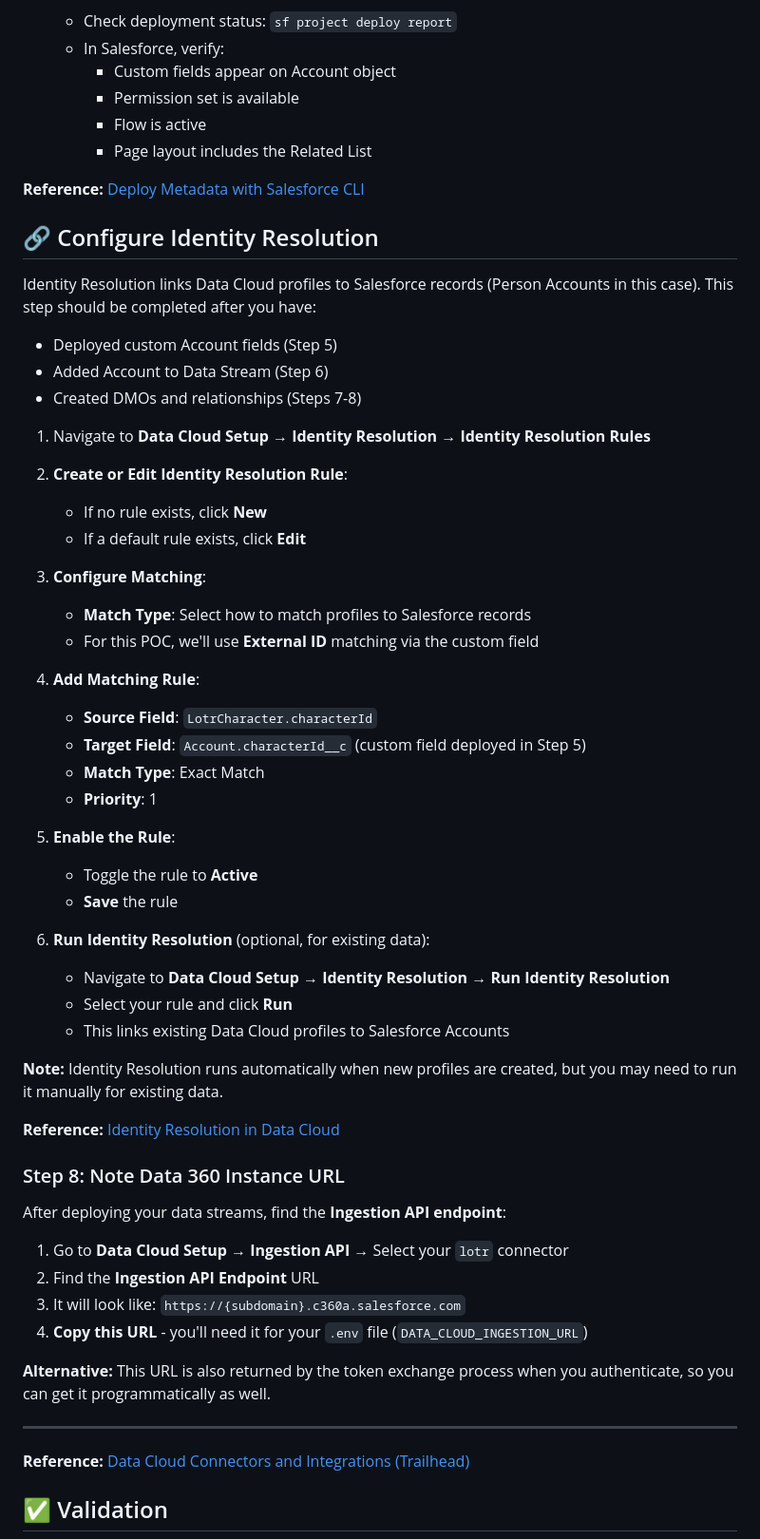
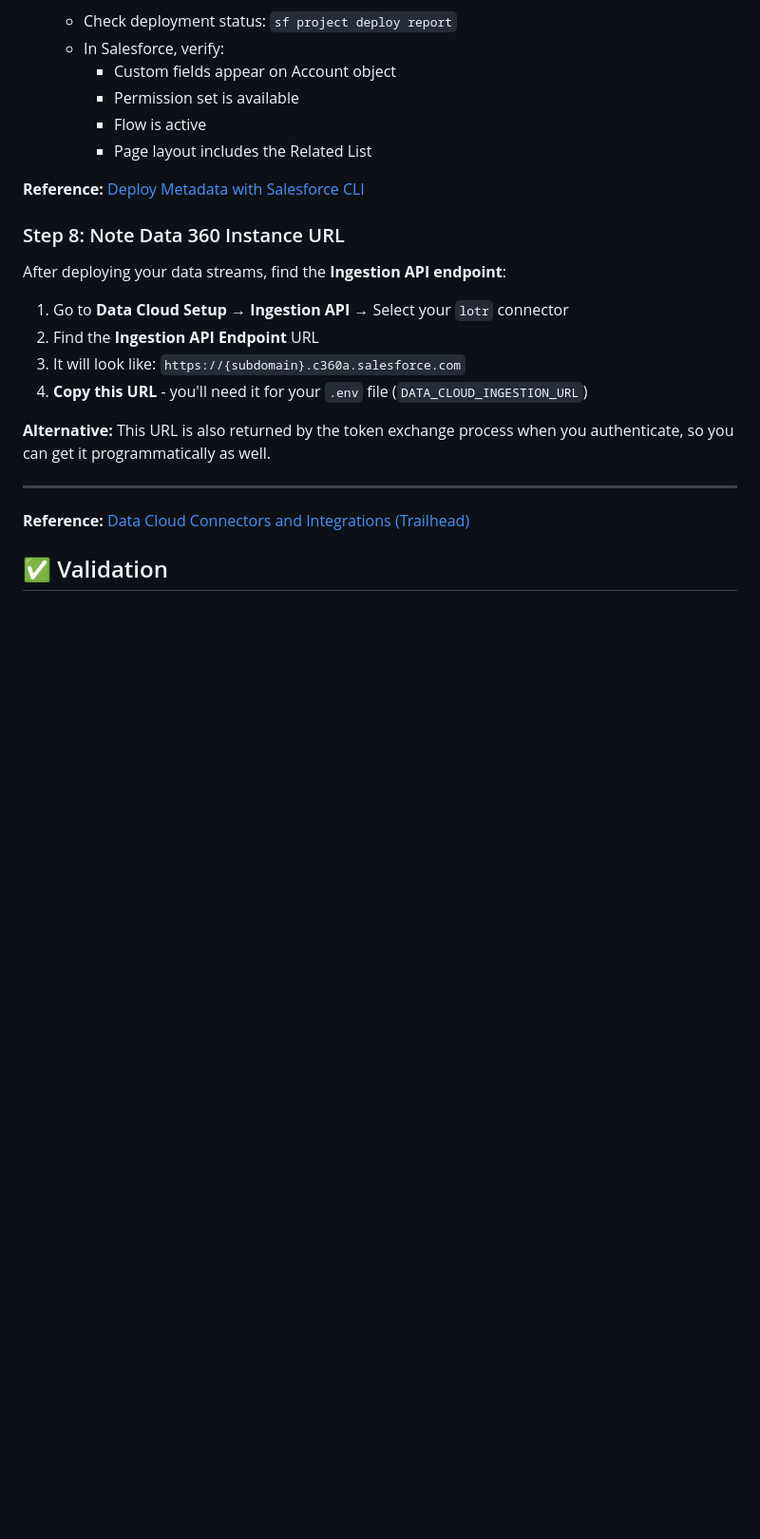
Before and after one commit to daviddarkins-accenture/lotr, a Markdown page: README.md, the part around the change printed below. Shown: that part at 95% size. Drawn GitHub-style; blank space fills up the shorter version.

```diff
--- a/README.md
+++ b/README.md
@@ -586,41 +584,6 @@ Deploy the flows and page layouts to complete the Salesforce integration.
 
 **Reference:** [Deploy Metadata with Salesforce CLI](https://developer.salesforce.com/docs/atlas.en-us.sfdx_cli_reference.meta/sfdx_cli_reference/cli_reference_force_commands.htm)
 
-## 🔗 Configure Identity Resolution
-
-Identity Resolution links Data Cloud profiles to Salesforce records (Person Accounts in this case). This step should be completed after you have:
-- Deployed custom Account fields (Step 5)
-- Added Account to Data Stream (Step 6)
-- Created DMOs and relationships (Steps 7-8)
-
-1. Navigate to **Data Cloud Setup** → **Identity Resolution** → **Identity Resolution Rules**
-
-2. **Create or Edit Identity Resolution Rule**:
-   - If no rule exists, click **New**
-   - If a default rule exists, click **Edit**
-
-3. **Configure Matching**:
-   - **Match Type**: Select how to match profiles to Salesforce records
-   - For this POC, we'll use **External ID** matching via the custom field
-
-4. **Add Matching Rule**:
-   - **Source Field**: `LotrCharacter.characterId`
-   - **Target Field**: `Account.characterId__c` (custom field deployed in Step 5)
-   - **Match Type**: Exact Match
-   - **Priority**: 1
-
-5. **Enable the Rule**:
-   - Toggle the rule to **Active**
-   - **Save** the rule
-
-6. **Run Identity Resolution** (optional, for existing data):
-   - Navigate to **Data Cloud Setup** → **Identity Resolution** → **Run Identity Resolution**
-   - Select your rule and click **Run**
-   - This links existing Data Cloud profiles to Salesforce Accounts
-
-**Note:** Identity Resolution runs automatically when new profiles are created, but you may need to run it manually for existing data.
-
-**Reference:** [Identity Resolution in Data Cloud](https://help.salesforce.com/s/articleView?id=sf.c360a_identity_resolution.htm)
 
 ### Step 8: Note Data 360 Instance URL
 
```
Also changed, not shown: other parts of README.md (+7 -9 lines), assets/dcidentitystart.png (added).
